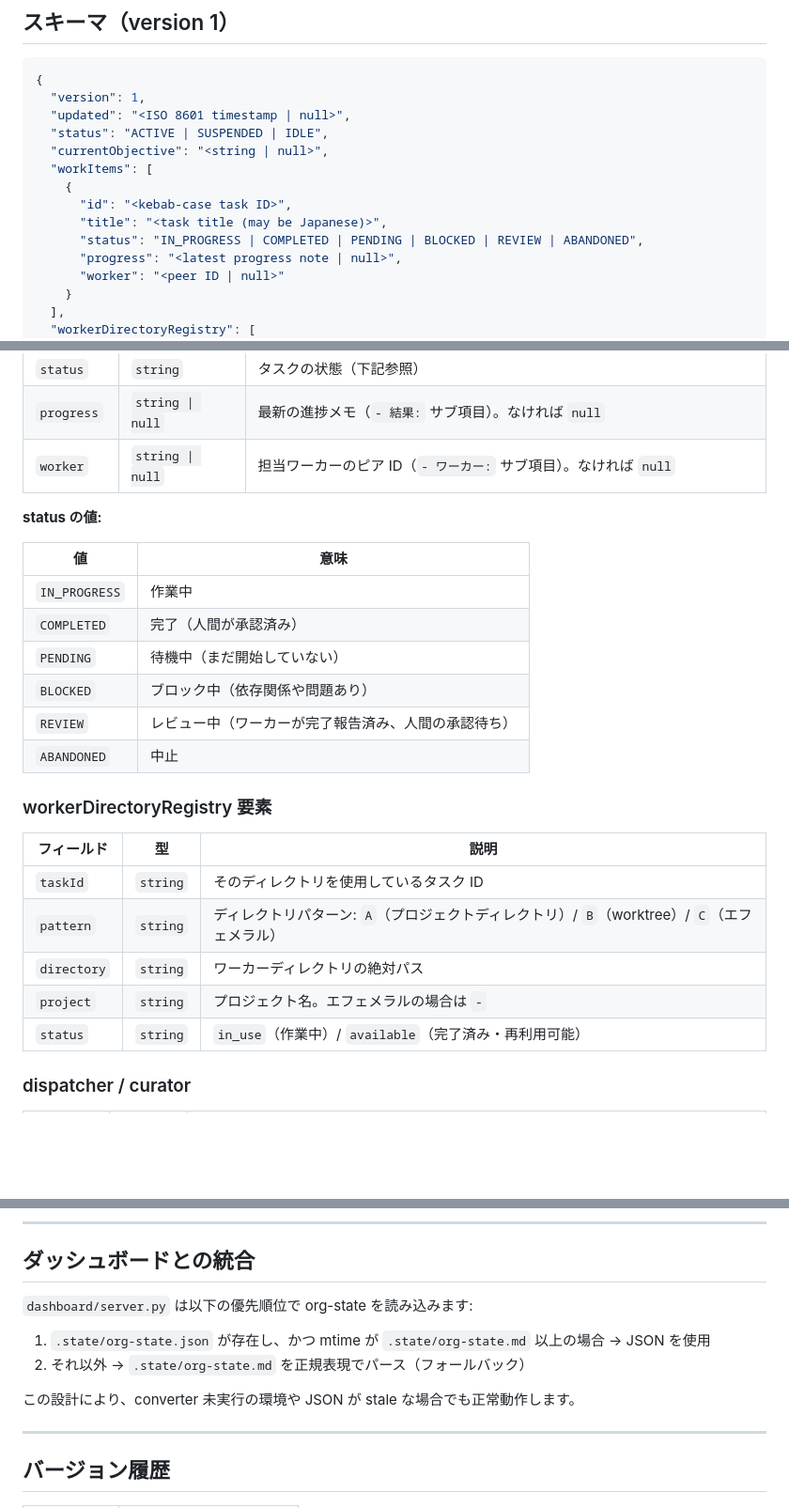
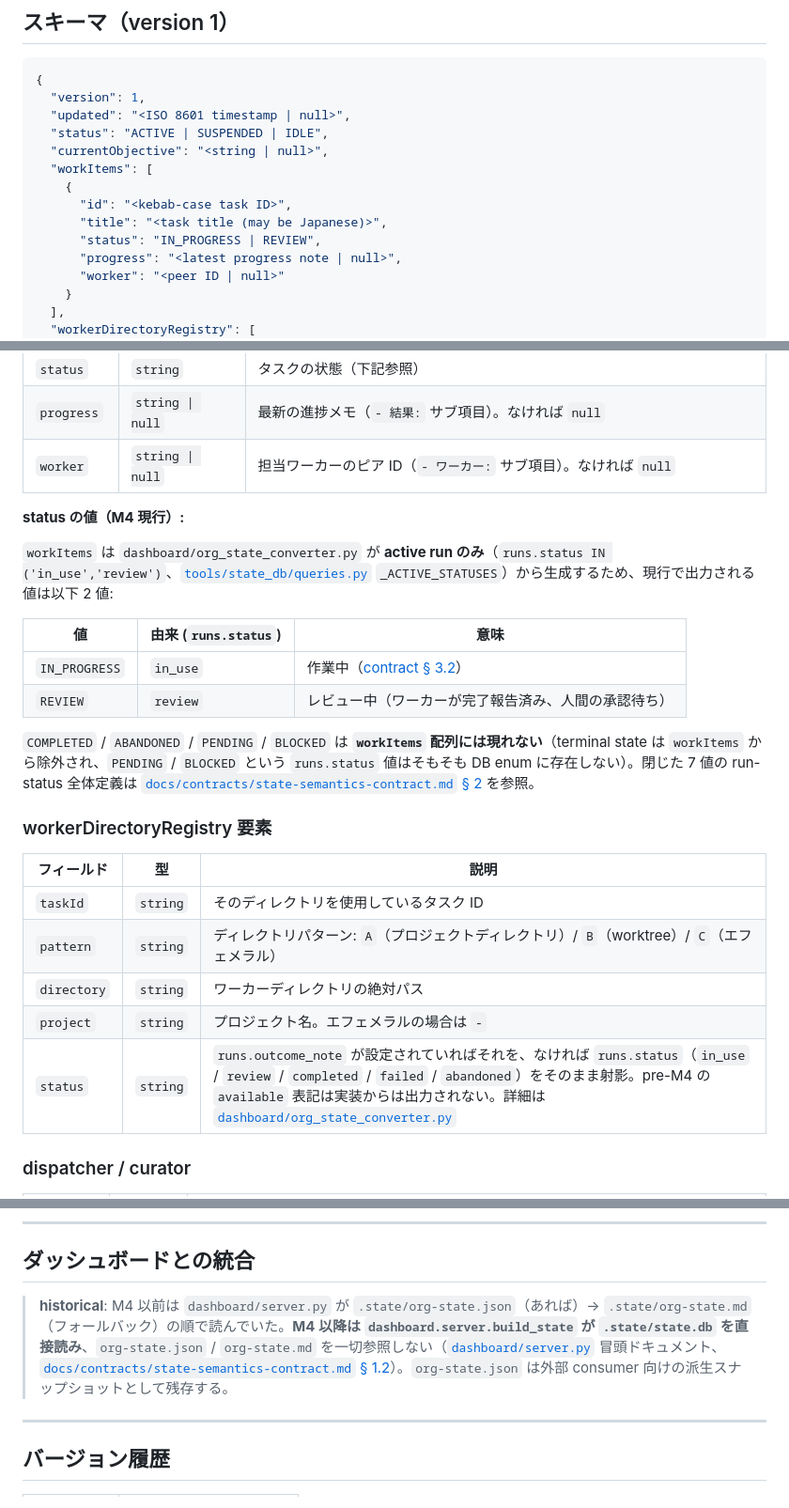
Before and after one commit to suisya-systems/claude-org-ja, a Markdown page: docs/org-state-schema.md, 3 parts joined by grey strips. Shown at 94% size. Rendered like a GitHub page; blank space fills up the shorter version.

Commit message:
docs(claude): address Codex round 1 (Issue #353)
Round 1 で指摘された contract / 実装との乖離を解消:

Major:
- docs/org-state-schema.md: ダッシュボード読み取り順節を historical banner 付きに書き換え。M4 以降は dashboard/server.py が state.db を直接読み、json/md には触れない事実を明示。
- docs/org-state-schema.md: workItems.status 列挙を現行 generator (active run only) と一致する IN_PROGRESS / REVIEW の 2 値に絞り、COMPLETED / PENDING / BLOCKED / ABANDONED は workItems 配列に現れないと注記。workerDirectoryRegistry.status を outcome_note OR runs.status の射影と訂正（pre-M4 の in_use/available 二値表記は実装と非整合）。

Minor:
- docs/overview-technical.md: org-state.md を「ダッシュボードの参照対象」と書いていた箇所を修正。ダッシュボードは state.db 直読みで、md は人間向け snapshot に限定。
- docs/overview-technical.md: 状態管理テーブルとディレクトリ構造に org-state.prev.md (/org-suspend バックアップ) を再掲。前回の差分で誤って削除していた。

Refs #353, #351, #357.

Co-Authored-By: Claude Opus 4.7 <noreply@anthropic.com>

```diff
--- a/docs/org-state-schema.md
+++ b/docs/org-state-schema.md
@@ -53,7 +53,7 @@ python3 dashboard/org_state_converter.py     # Mac/Linux
     {
       "id": "<kebab-case task ID>",
       "title": "<task title (may be Japanese)>",
-      "status": "IN_PROGRESS | COMPLETED | PENDING | BLOCKED | REVIEW | ABANDONED",
+      "status": "IN_PROGRESS | REVIEW",
       "progress": "<latest progress note | null>",
       "worker": "<peer ID | null>"
     }
@@ -107,16 +107,16 @@ python3 dashboard/org_state_converter.py     # Mac/Linux
 | `progress` | `string \| null` | 最新の進捗メモ（`- 結果:` サブ項目）。なければ `null` |
 | `worker` | `string \| null` | 担当ワーカーのピア ID（`- ワーカー:` サブ項目）。なければ `null` |
 
-**status の値:**
+**status の値（M4 現行）:**
 
-| 値 | 意味 |
-|---|---|
-| `IN_PROGRESS` | 作業中 |
-| `COMPLETED` | 完了（人間が承認済み） |
-| `PENDING` | 待機中（まだ開始していない） |
-| `BLOCKED` | ブロック中（依存関係や問題あり） |
-| `REVIEW` | レビュー中（ワーカーが完了報告済み、人間の承認待ち） |
-| `ABANDONED` | 中止 |
+`workItems` は `dashboard/org_state_converter.py` が **active run のみ**（`runs.status IN ('in_use','review')`、[`tools/state_db/queries.py`](../tools/state_db/queries.py) `_ACTIVE_STATUSES`）から生成するため、現行で出力される値は以下 2 値:
+
+| 値 | 由来 (`runs.status`) | 意味 |
+|---|---|---|
+| `IN_PROGRESS` | `in_use` | 作業中（[contract § 3.2](contracts/state-semantics-contract.md)） |
+| `REVIEW` | `review` | レビュー中（ワーカーが完了報告済み、人間の承認待ち） |
+
+`COMPLETED` / `ABANDONED` / `PENDING` / `BLOCKED` は **`workItems` 配列には現れない**（terminal state は `workItems` から除外され、`PENDING` / `BLOCKED` という `runs.status` 値はそもそも DB enum に存在しない）。閉じた 7 値の run-status 全体定義は [`docs/contracts/state-semantics-contract.md` § 2](contracts/state-semantics-contract.md) を参照。
 
 ### workerDirectoryRegistry 要素
 
@@ -126,7 +126,7 @@ python3 dashboard/org_state_converter.py     # Mac/Linux
 | `pattern` | `string` | ディレクトリパターン: `A`（プロジェクトディレクトリ）/ `B`（worktree）/ `C`（エフェメラル） |
 | `directory` | `string` | ワーカーディレクトリの絶対パス |
 | `project` | `string` | プロジェクト名。エフェメラルの場合は `-` |
-| `status` | `string` | `in_use`（作業中）/ `available`（完了済み・再利用可能） |
+| `status` | `string` | `runs.outcome_note` が設定されていればそれを、なければ `runs.status`（`in_use` / `review` / `completed` / `failed` / `abandoned`）をそのまま射影。pre-M4 の `available` 表記は実装からは出力されない。詳細は [`dashboard/org_state_converter.py`](../dashboard/org_state_converter.py) |
 
 ### dispatcher / curator
 
@@ -139,12 +139,7 @@ python3 dashboard/org_state_converter.py     # Mac/Linux
 
 ## ダッシュボードとの統合
 
-`dashboard/server.py` は以下の優先順位で org-state を読み込みます:
-
-1. `.state/org-state.json` が存在し、かつ mtime が `.state/org-state.md` 以上の場合 → JSON を使用
-2. それ以外 → `.state/org-state.md` を正規表現でパース（フォールバック）
-
-この設計により、converter 未実行の環境や JSON が stale な場合でも正常動作します。
+> **historical**: M4 以前は `dashboard/server.py` が `.state/org-state.json`（あれば）→ `.state/org-state.md`（フォールバック）の順で読んでいた。**M4 以降は `dashboard.server.build_state` が `.state/state.db` を直接読み**、`org-state.json` / `org-state.md` を一切参照しない（[`dashboard/server.py`](../dashboard/server.py) 冒頭ドキュメント、[`docs/contracts/state-semantics-contract.md` § 1.2](contracts/state-semantics-contract.md)）。`org-state.json` は外部 consumer 向けの派生スナップショットとして残存する。
 
 ---
 
```
Also changed, not shown: other parts of docs/org-state-schema.md (+1 -1 lines), docs/overview-technical.md (+5 -3 lines).
